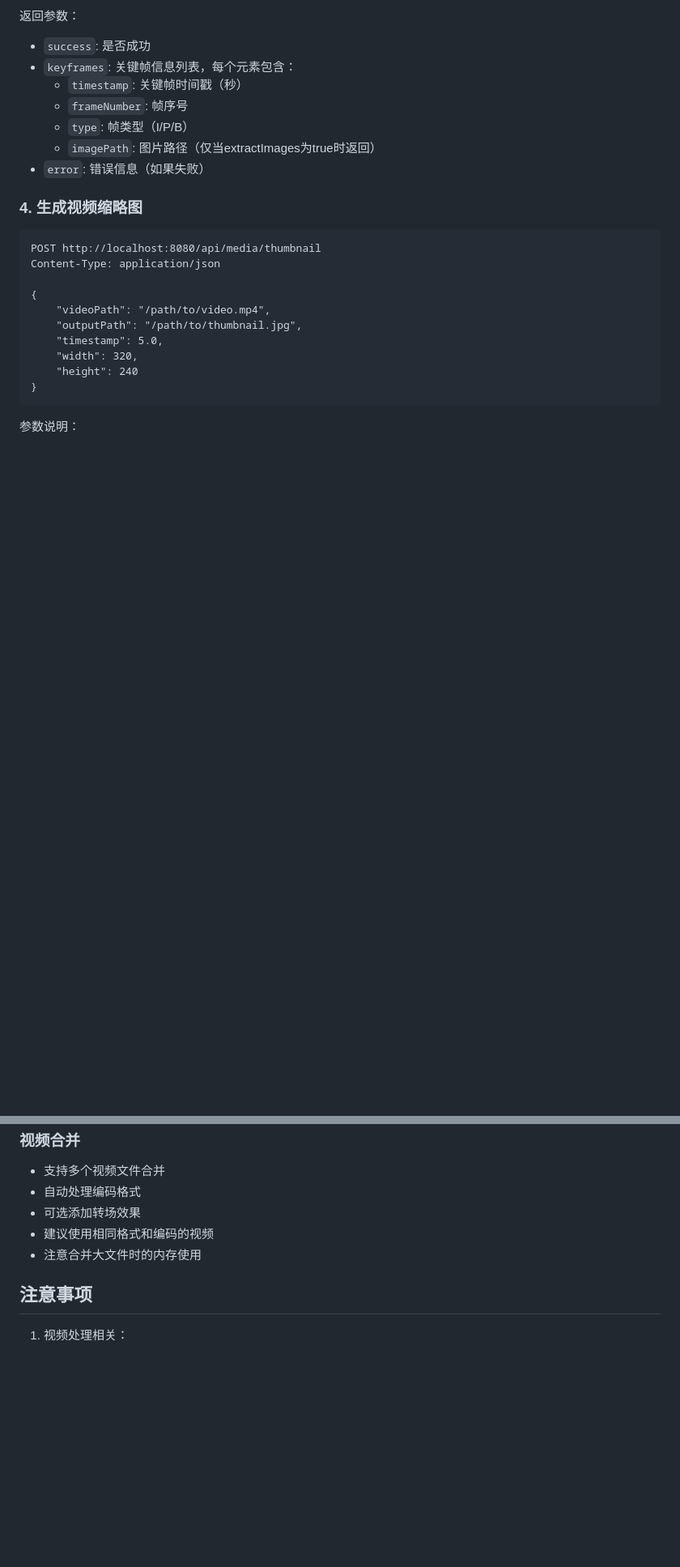
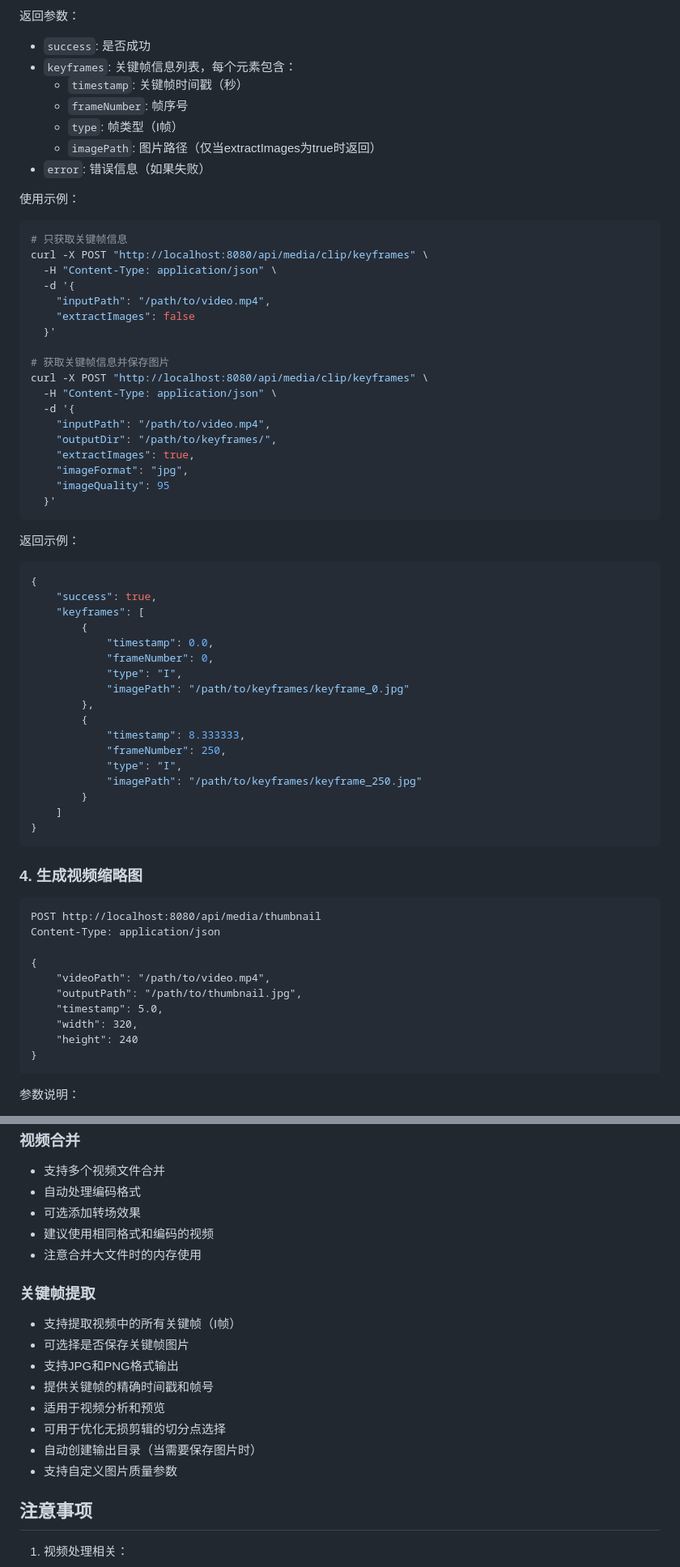
Before and after one commit to wsgnay/webflux-javacv-ffmpeg, a Markdown page: README.md, 2 parts joined by grey strips. Shown at 81% size. Rendered like a GitHub page; blank space fills up the shorter version.

Commit message:
docs: 完善关键帧提取功能文档和示例
- 在 README.md 中新增关键帧提取功能详细说明
- 添加关键帧提取的 API 调用示例和返回示例
- 补充关键帧提取的使用场景和特性描述
- 更新 API 文档中关键帧信息的详细说明

````diff
--- a/README.md
+++ b/README.md
@@ -231,9 +234,52 @@ Content-Type: application/json
 - `keyframes`: 关键帧信息列表，每个元素包含：
   - `timestamp`: 关键帧时间戳（秒）
   - `frameNumber`: 帧序号
-  - `type`: 帧类型（I/P/B）
+  - `type`: 帧类型（I帧）
   - `imagePath`: 图片路径（仅当extractImages为true时返回）
 - `error`: 错误信息（如果失败）
+
+使用示例：
+```bash
+# 只获取关键帧信息
+curl -X POST "http://localhost:8080/api/media/clip/keyframes" \
+  -H "Content-Type: application/json" \
+  -d '{
+    "inputPath": "/path/to/video.mp4",
+    "extractImages": false
+  }'
+
+# 获取关键帧信息并保存图片
+curl -X POST "http://localhost:8080/api/media/clip/keyframes" \
+  -H "Content-Type: application/json" \
+  -d '{
+    "inputPath": "/path/to/video.mp4",
+    "outputDir": "/path/to/keyframes/",
+    "extractImages": true,
+    "imageFormat": "jpg",
+    "imageQuality": 95
+  }'
+```
+
+返回示例：
+```json
+{
+    "success": true,
+    "keyframes": [
+        {
+            "timestamp": 0.0,
+            "frameNumber": 0,
+            "type": "I",
+            "imagePath": "/path/to/keyframes/keyframe_0.jpg"
+        },
+        {
+            "timestamp": 8.333333,
+            "frameNumber": 250,
+            "type": "I",
+            "imagePath": "/path/to/keyframes/keyframe_250.jpg"
+        }
+    ]
+}
+```
 
 ### 4. 生成视频缩略图
 
@@ -309,6 +355,16 @@ Content-Type: application/json
 - 建议使用相同格式和编码的视频
 - 注意合并大文件时的内存使用
 
+### 关键帧提取
+- 支持提取视频中的所有关键帧（I帧）
+- 可选择是否保存关键帧图片
+- 支持JPG和PNG格式输出
+- 提供关键帧的精确时间戳和帧号
+- 适用于视频分析和预览
+- 可用于优化无损剪辑的切分点选择
+- 自动创建输出目录（当需要保存图片时）
+- 支持自定义图片质量参数
+
 ## 注意事项
 
 1. 视频处理相关：
````
Also changed, not shown: other parts of README.md (+4 -1 lines).
